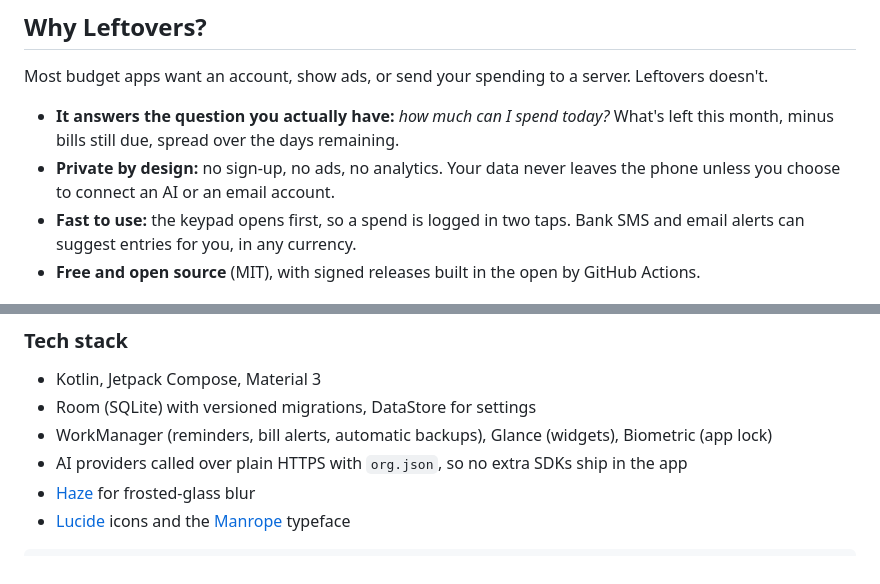
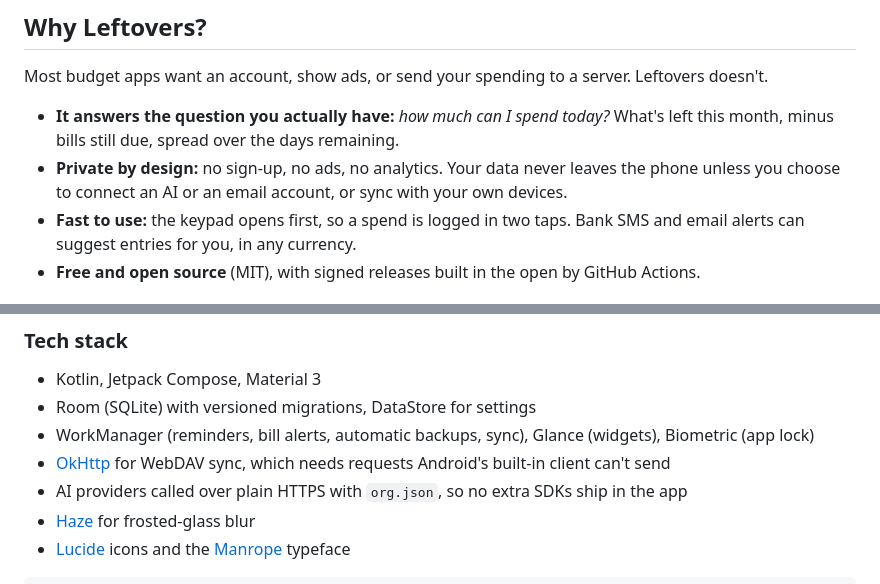
Before and after one commit to saisaharsh3/Leftovers, a Markdown page: README.md, 2 parts joined by grey strips. GitHub-like rendering.

```diff
--- a/README.md
+++ b/README.md
@@ -35,7 +35,7 @@ Most budget apps want an account, show ads, or send your spending to a server. L
 - **It answers the question you actually have:** *how much can I spend today?* What's left this month,
   minus bills still due, spread over the days remaining.
 - **Private by design:** no sign-up, no ads, no analytics. Your data never leaves the phone unless you
-  choose to connect an AI or an email account.
+  choose to connect an AI or an email account, or sync with your own devices.
 - **Fast to use:** the keypad opens first, so a spend is logged in two taps. Bank SMS and email alerts can
   suggest entries for you, in any currency.
 - **Free and open source** (MIT), with signed releases built in the open by GitHub Actions.
@@ -253,7 +267,8 @@ git push origin v1.2.0
 
 - Kotlin, Jetpack Compose, Material 3
 - Room (SQLite) with versioned migrations, DataStore for settings
-- WorkManager (reminders, bill alerts, automatic backups), Glance (widgets), Biometric (app lock)
+- WorkManager (reminders, bill alerts, automatic backups, sync), Glance (widgets), Biometric (app lock)
+- [OkHttp](https://square.github.io/okhttp/) for WebDAV sync, which needs requests Android's built-in client can't send
 - AI providers called over plain HTTPS with `org.json`, so no extra SDKs ship in the app
 - [Haze](https://github.com/chrisbanes/haze) for frosted-glass blur
 - [Lucide](https://lucide.dev) icons and the [Manrope](https://github.com/davelab6/manrope) typeface
```
Also changed, not shown: other parts of README.md (+19 -5 lines), CHANGELOG.md (+19 -0 lines).
